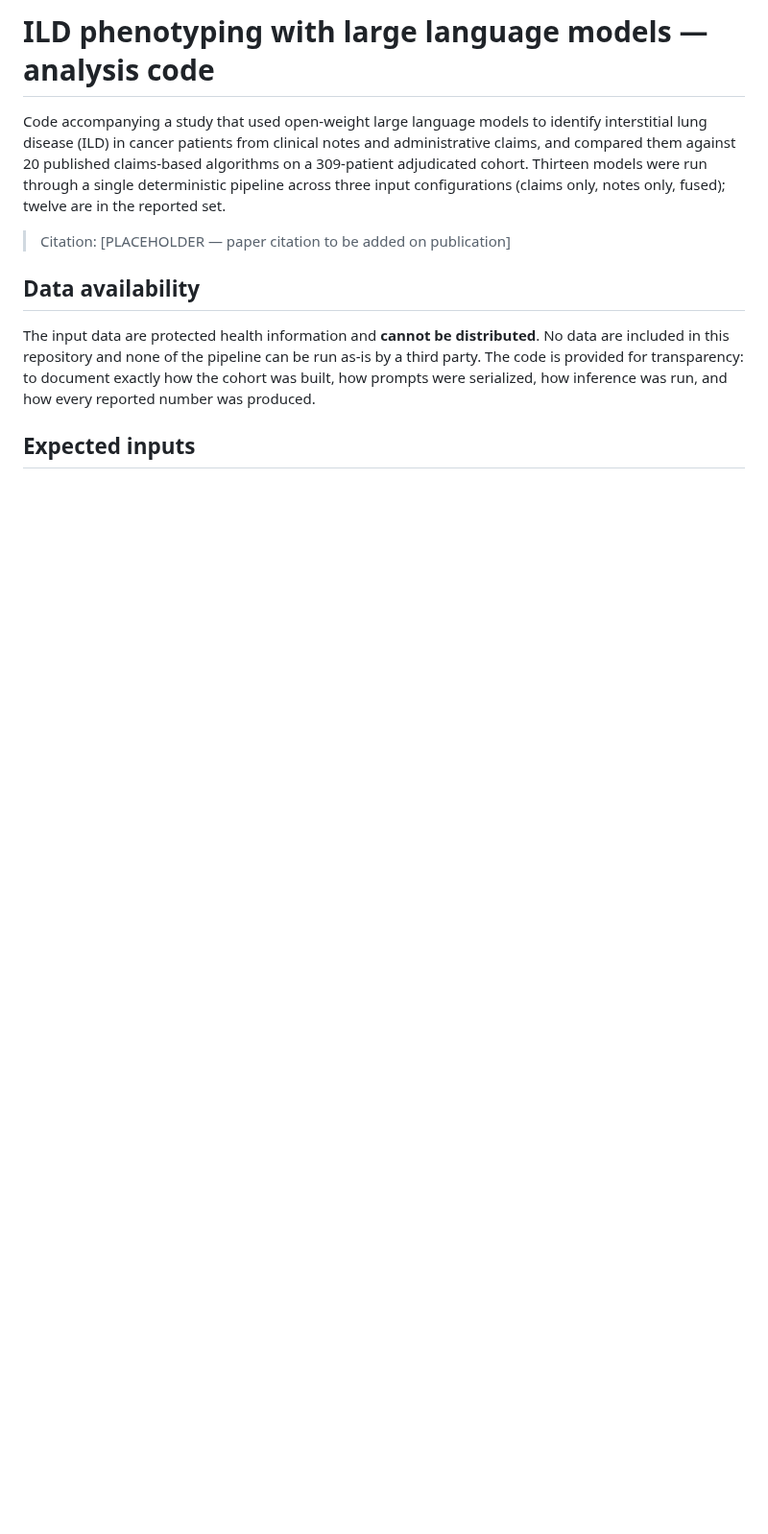
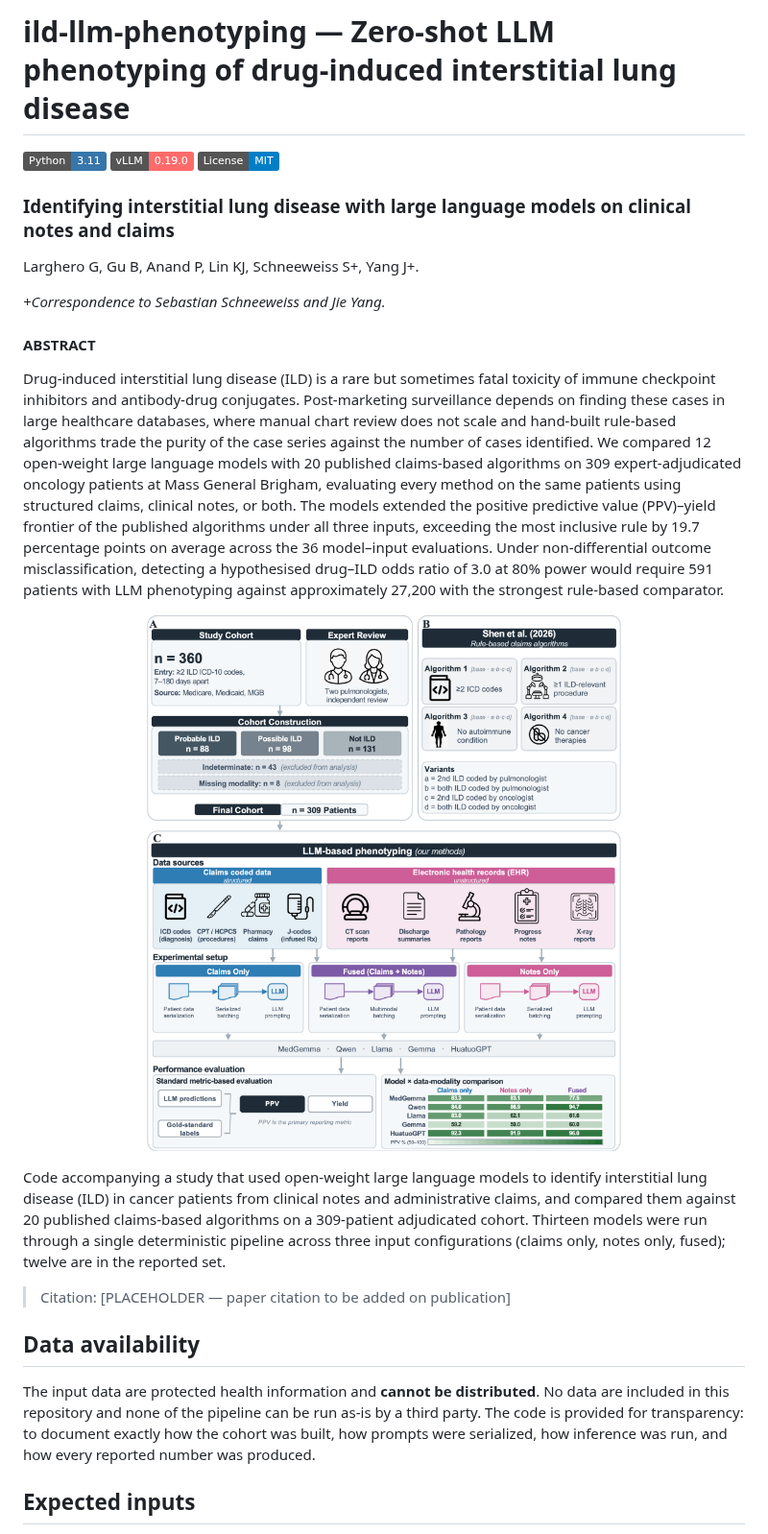
Before and after one commit to YLab-Open/ild-llm-phenotyping, a Markdown page: README.md, the part around the change. Shown at 96% size. Rendered like a GitHub page; pictures changed too: docs/fig1.png (added); badges without logos; blank space fills up the shorter version.

Commit message:
Add study header and Figure 1 to README

```diff
--- a/README.md
+++ b/README.md
@@ -1,4 +1,22 @@
-# ILD phenotyping with large language models — analysis code
+# ild-llm-phenotyping — Zero-shot LLM phenotyping of drug-induced interstitial lung disease
+
+[![Python](https://img.shields.io/badge/Python-3.11-3776AB.svg?style=flat&logo=python&logoColor=white)](https://www.python.org/)
+[![vLLM](https://img.shields.io/badge/vLLM-0.19.0-FF6B6B.svg?style=flat)](https://github.com/vllm-project/vllm)
+[![License: MIT](https://img.shields.io/badge/License-MIT-blue.svg)](LICENSE)
+
+### Identifying interstitial lung disease with large language models on clinical notes and claims
+
+Larghero G, Gu B, Anand P, Lin KJ, Schneeweiss S+, Yang J+.
+
+*+Correspondence to Sebastian Schneeweiss and Jie Yang.*
+
+#### ABSTRACT
+
+Drug-induced interstitial lung disease (ILD) is a rare but sometimes fatal toxicity of immune checkpoint inhibitors and antibody-drug conjugates. Post-marketing surveillance depends on finding these cases in large healthcare databases, where manual chart review does not scale and hand-built rule-based algorithms trade the purity of the case series against the number of cases identified. We compared 12 open-weight large language models with 20 published claims-based algorithms on 309 expert-adjudicated oncology patients at Mass General Brigham, evaluating every method on the same patients using structured claims, clinical notes, or both. The models extended the positive predictive value (PPV)–yield frontier of the published algorithms under all three inputs, exceeding the most inclusive rule by 19.7 percentage points on average across the 36 model–input evaluations. Under non-differential outcome misclassification, detecting a hypothesised drug–ILD odds ratio of 3.0 at 80% power would require 591 patients with LLM phenotyping against approximately 27,200 with the strongest rule-based comparator.
+
+<p align="center">
+  <img src="docs/fig1.png" width="900" alt="Study design: cohort construction, rule-based comparators, and the LLM phenotyping pipeline">
+</p>
 
 Code accompanying a study that used open-weight large language models to
 identify interstitial lung disease (ILD) in cancer patients from clinical
```
Also changed, not shown: 1 other file.
